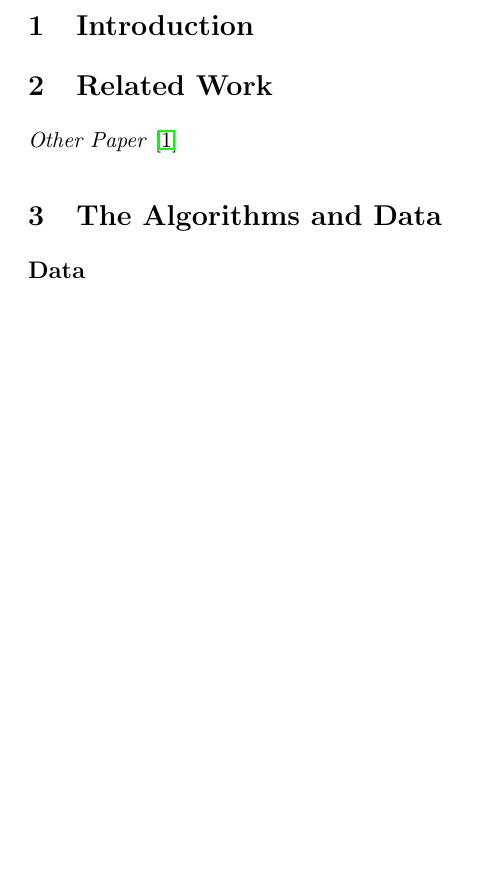
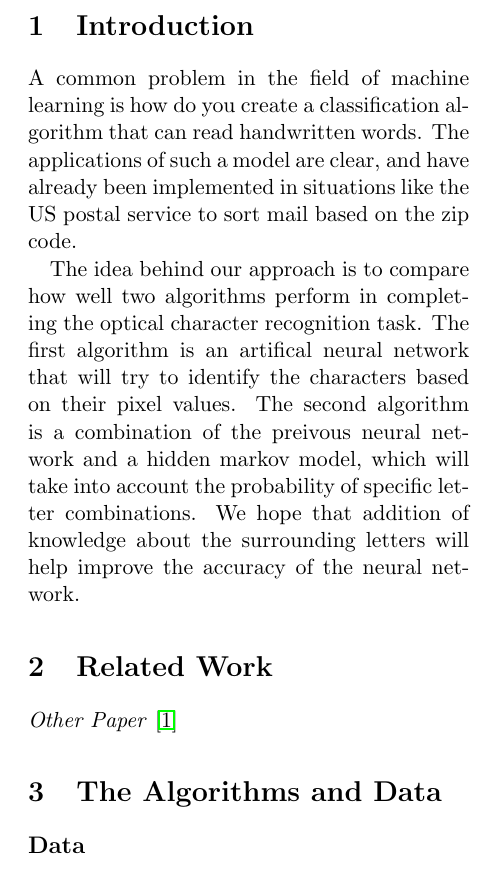
Before and after one commit to dcrankshaw/digit-recognizer, a LaTeX document (paper/Final Paper.tex): part of one column of page 1 of 2, cut so that both start at the same text, the shorter picture padded with empty space. Compiled offline with pdfLaTeX.

Commit message:
Added some introduction

```diff
--- a/paper/Final Paper.tex
+++ b/paper/Final Paper.tex
@@ -15,6 +15,10 @@
 \maketitle
 
 \section{Introduction}
+
+A common problem in the field of machine learning is how do you create a classification algorithm that can read handwritten words. The applications of such a model are clear, and have already been implemented in situations like the US postal service to sort mail based on the zip code.
+
+The idea behind our approach is to compare how well two algorithms perform in completing the optical character recognition task. The first algorithm is an artifical neural network that will try to identify the characters based on their pixel values. The second algorithm is a combination of the preivous neural network and a hidden markov model, which will take into account the probability of specific letter combinations. We hope that addition of knowledge about the surrounding letters will help improve the accuracy of the neural network.
 
 \section{Related Work}
 
```
